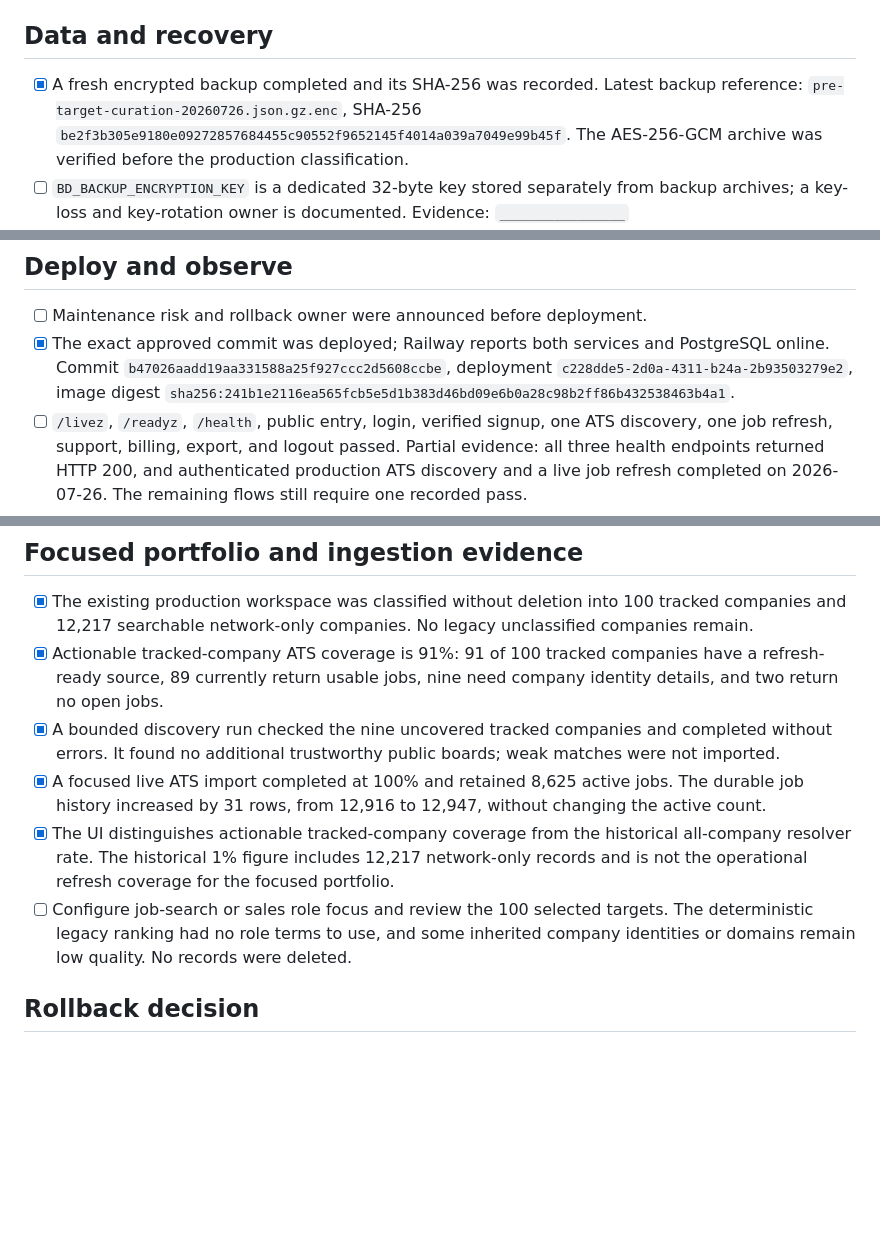
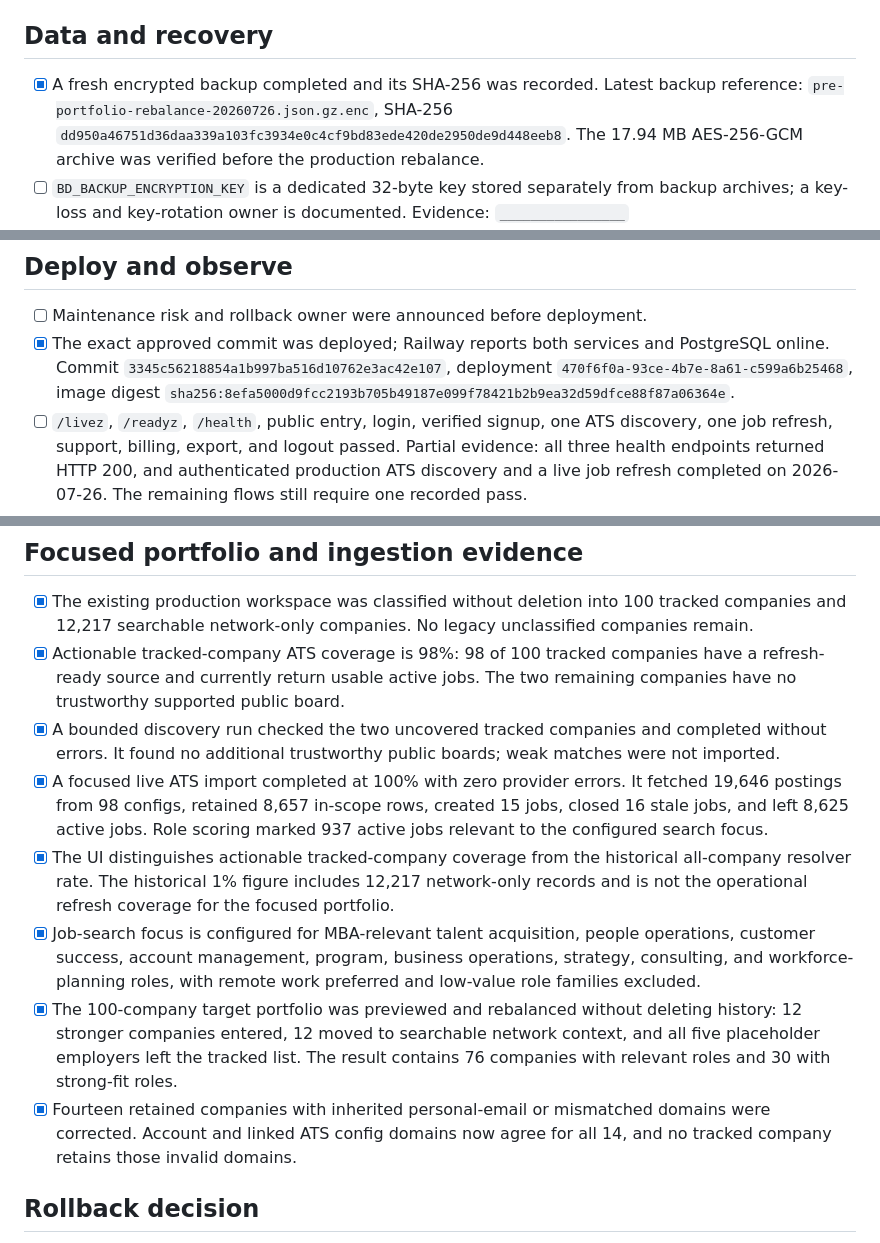
Before and after one commit to dgrant22345/bd-engine, a Markdown page: docs/commercial-launch-checklist.md, 3 parts joined by grey strips. GitHub-like rendering; blank space fills up the shorter version.

Commit message:
Record focused portfolio production evidence

```diff
--- a/docs/commercial-launch-checklist.md
+++ b/docs/commercial-launch-checklist.md
@@ -48,9 +48,9 @@ and durable evidence link or identifier. Never paste secrets or customer rows.
 ## Data and recovery
 
 - [x] A fresh encrypted backup completed and its SHA-256 was recorded.
-  Latest backup reference: `pre-target-curation-20260726.json.gz.enc`, SHA-256
-  `be2f3b305e9180e09272857684455c90552f9652145f4014a039a7049e99b45f`.
-  The AES-256-GCM archive was verified before the production classification.
+  Latest backup reference: `pre-portfolio-rebalance-20260726.json.gz.enc`,
+  SHA-256 `dd950a46751d36daa339a103fc3934e0c4cf9bd83ede420de2950de9d448eeb8`.
+  The 17.94 MB AES-256-GCM archive was verified before the production rebalance.
 - [ ] `BD_BACKUP_ENCRYPTION_KEY` is a dedicated 32-byte key stored separately
   from backup archives; a key-loss and key-rotation owner is documented.
   Evidence: `________________`
@@ -102,9 +102,9 @@ Evidence for this section: `________________`
 
 - [ ] Maintenance risk and rollback owner were announced before deployment.
 - [x] The exact approved commit was deployed; Railway reports both services and
-  PostgreSQL online. Commit `b47026aadd19aa331588a25f927ccc2d5608ccbe`,
-  deployment `c228dde5-2d0a-4311-b24a-2b93503279e2`, image digest
-  `sha256:241b1e2116ea565fcb5e5d1b383d46bd09e6b0a28c98b2ff86b432538463b4a1`.
+  PostgreSQL online. Commit `3345c56218854a1b997ba516d10762e3ac42e107`,
+  deployment `470f6f0a-93ce-4b7e-8a61-c599a6b25468`, image digest
+  `sha256:8efa5000d9fcc2193b705b49187e099f78421b2b9ea32d59dfce88f87a06364e`.
 - [ ] `/livez`, `/readyz`, `/health`, public entry, login, verified signup, one
   ATS discovery, one job refresh, support, billing, export, and logout passed.
   Partial evidence: all three health endpoints returned HTTP 200, and authenticated
@@ -126,21 +126,30 @@ Observation owner/window/evidence: `________________`
 - [x] The existing production workspace was classified without deletion into
   100 tracked companies and 12,217 searchable network-only companies. No legacy
   unclassified companies remain.
-- [x] Actionable tracked-company ATS coverage is 91%: 91 of 100 tracked companies
-  have a refresh-ready source, 89 currently return usable jobs, nine need company
-  identity details, and two return no open jobs.
-- [x] A bounded discovery run checked the nine uncovered tracked companies and
+- [x] Actionable tracked-company ATS coverage is 98%: 98 of 100 tracked companies
+  have a refresh-ready source and currently return usable active jobs. The two
+  remaining companies have no trustworthy supported public board.
+- [x] A bounded discovery run checked the two uncovered tracked companies and
   completed without errors. It found no additional trustworthy public boards;
   weak matches were not imported.
-- [x] A focused live ATS import completed at 100% and retained 8,625 active jobs.
-  The durable job history increased by 31 rows, from 12,916 to 12,947, without
-  changing the active count.
+- [x] A focused live ATS import completed at 100% with zero provider errors. It
+  fetched 19,646 postings from 98 configs, retained 8,657 in-scope rows, created
+  15 jobs, closed 16 stale jobs, and left 8,625 active jobs. Role scoring marked
+  937 active jobs relevant to the configured search focus.
 - [x] The UI distinguishes actionable tracked-company coverage from the historical
   all-company resolver rate. The historical 1% figure includes 12,217 network-only
   records and is not the operational refresh coverage for the focused portfolio.
-- [ ] Configure job-search or sales role focus and review the 100 selected targets.
-  The deterministic legacy ranking had no role terms to use, and some inherited
-  company identities or domains remain low quality. No records were deleted.
+- [x] Job-search focus is configured for MBA-relevant talent acquisition, people
+  operations, customer success, account management, program, business operations,
+  strategy, consulting, and workforce-planning roles, with remote work preferred
+  and low-value role families excluded.
+- [x] The 100-company target portfolio was previewed and rebalanced without
+  deleting history: 12 stronger companies entered, 12 moved to searchable network
+  context, and all five placeholder employers left the tracked list. The result
+  contains 76 companies with relevant roles and 30 with strong-fit roles.
+- [x] Fourteen retained companies with inherited personal-email or mismatched
+  domains were corrected. Account and linked ATS config domains now agree for all
+  14, and no tracked company retains those invalid domains.
 
 ## Rollback decision
 
```
Also changed, not shown: other parts of docs/commercial-launch-checklist.md (+1 -1 lines).
